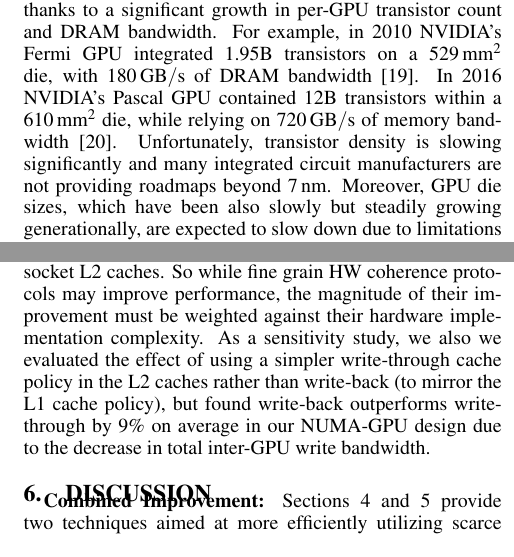
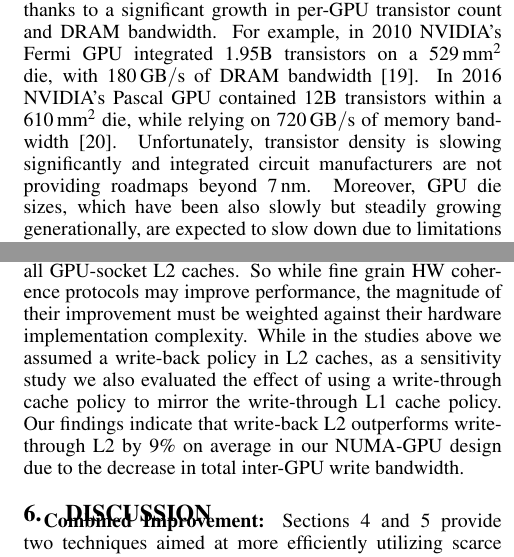
Before and after one commit to dnellans/2017-MICRO, a LaTeX paper (main.tex, which reads 02-background.tex, 05-cache.tex): two parts of the columns of pages 2 and 10 of 13, joined at a grey line, cut so that both start at the same text. Compiled offline with pdfLaTeX.

Commit message:
Evgeny final path

```diff
--- a/02-background.tex
+++ b/02-background.tex
@@ -9,7 +9,7 @@ example, in 2010 NVIDIA's Fermi GPU integrated 1.95B transistors on a
 bandwidth~\cite{hennessypatterson11}. In 2016 NVIDIA's Pascal GPU
 contained 12B transistors within a \SI{610}{mm\textsuperscript{2}} die, while
 relying on \SI{720}{GB/s} of memory bandwidth~\cite{inside-pascal}. Unfortunately,
-transistor density is slowing significantly and many integrated circuit
+transistor density is slowing significantly and integrated circuit
 manufacturers are not providing roadmaps beyond \SI{7}{nm}. Moreover, GPU die sizes,
 which have been also slowly but steadily growing generationally, are
 expected to slow down due to limitations in lithography and manufacturing cost.
--- a/05-cache.tex
+++ b/05-cache.tex
@@ -201,7 +201,4 @@ While significant for
 some applications, on average SW-based cache invalidations overheads are only 10\%, even
 when extended across all GPU-socket L2 caches.  So while fine grain HW coherence protocols
 may improve performance, the magnitude of their improvement must be weighted against their
-hardware implementation complexity.  As a sensitivity study, we also we evaluated
-the effect of using a simpler write-through cache policy in the L2 caches rather than write-back (to mirror
-the L1 cache policy), but found write-back outperforms write-through by 9\%
-on average in our NUMA-GPU design due to the decrease in total inter-GPU write bandwidth.
+hardware implementation complexity. While in the studies above we assumed a write-back policy in L2 caches, as a sensitivity study we also evaluated the effect of using a write-through cache policy to mirror the write-through L1 cache policy. Our findings indicate that write-back L2 outperforms write-through L2 by 9\% on average in our NUMA-GPU design due to the decrease in total inter-GPU write bandwidth.
```
Also changed, not shown: 03-proposal.tex (+1 -1 lines), 04-link.tex (+4 -4 lines), 05-cache.tex (4 more changed lines).
